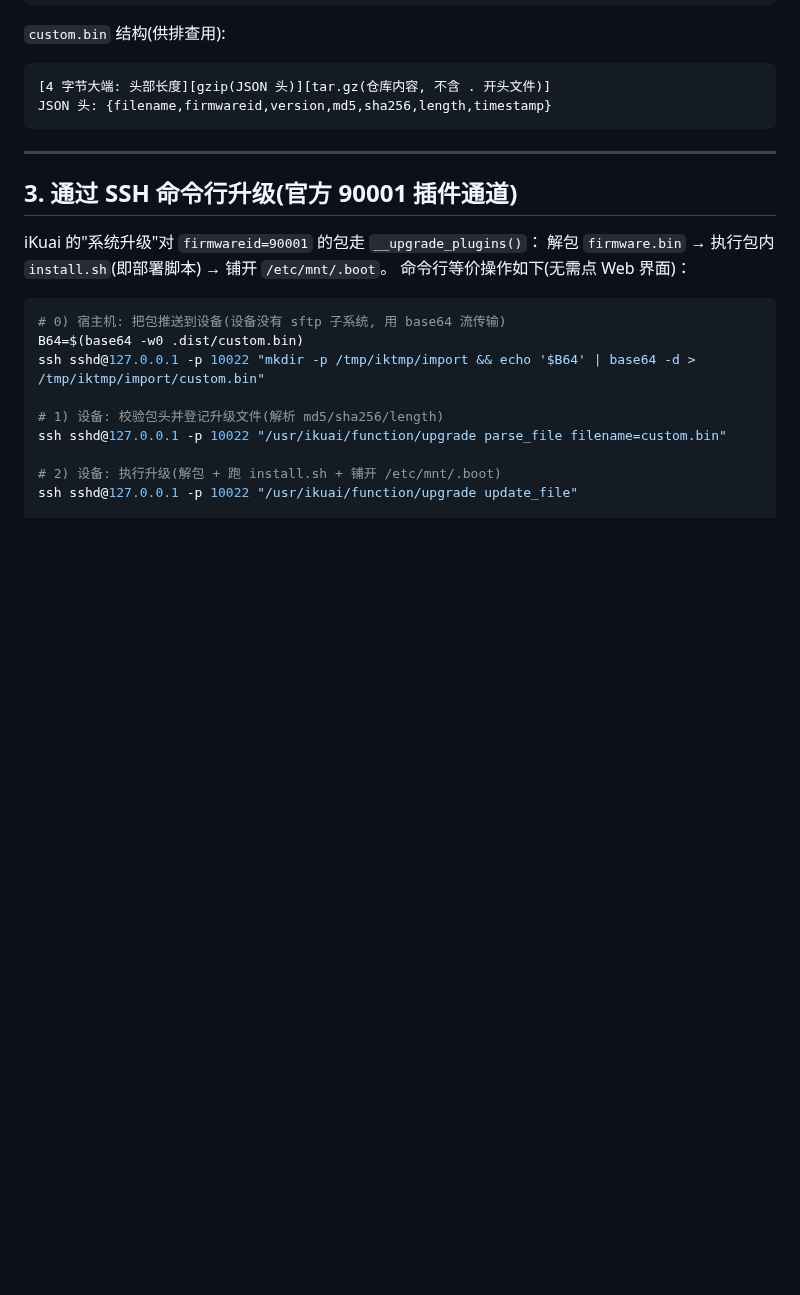
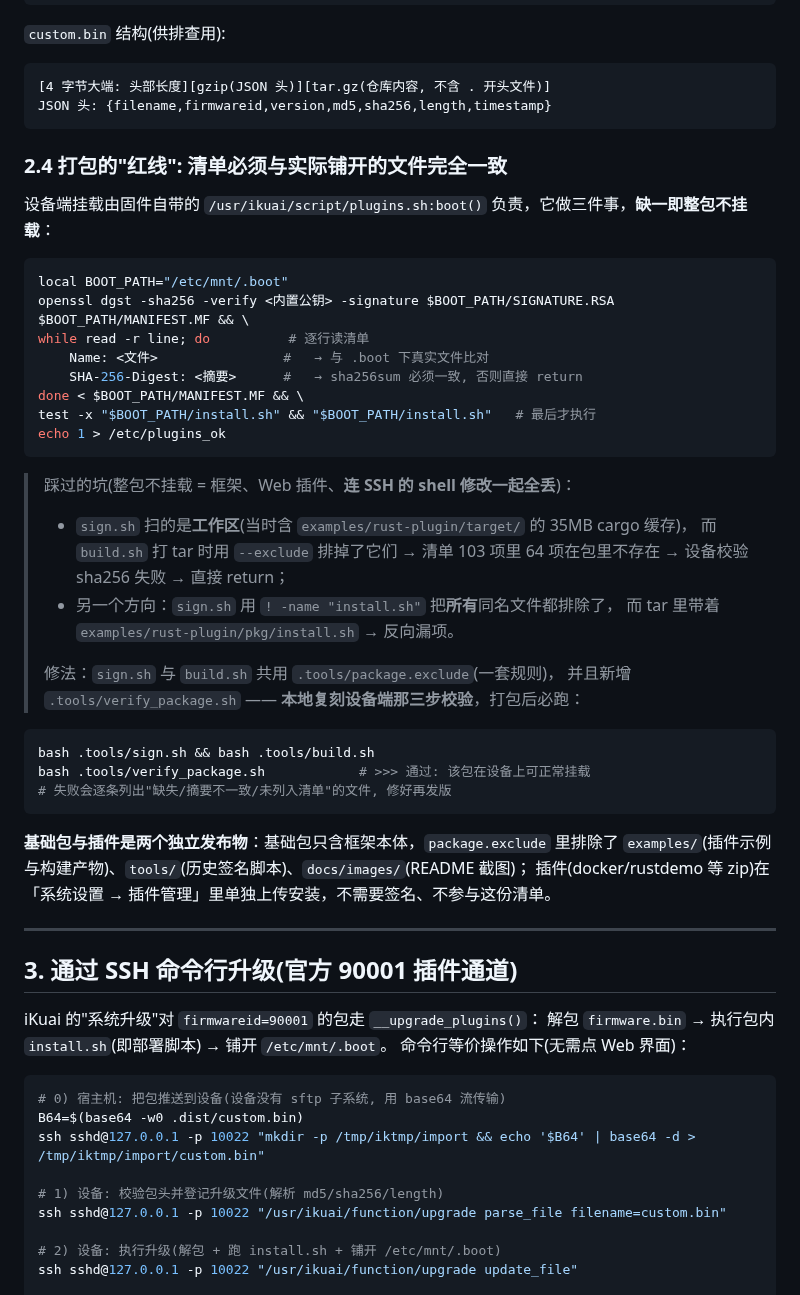
Before and after one commit to deadash/ikuai-plugins, a Markdown page: docs/OPERATIONS.md, the part around one of its changes. Rendered like a GitHub page; blank space fills up the shorter version.

````diff
--- a/docs/OPERATIONS.md
+++ b/docs/OPERATIONS.md
@@ -147,6 +147,41 @@ bash .tools/test_firmware.sh .dist/custom.bin   # 查看包头与固件信息
 [4 字节大端: 头部长度][gzip(JSON 头)][tar.gz(仓库内容, 不含 . 开头文件)]
 JSON 头: {filename,firmwareid,version,md5,sha256,length,timestamp}
 ```
+
+### 2.4 打包的"红线": 清单必须与实际铺开的文件完全一致
+
+设备端挂载由固件自带的 `/usr/ikuai/script/plugins.sh:boot()` 负责，它做三件事，**缺一即整包不挂载**：
+
+```bash
+local BOOT_PATH="/etc/mnt/.boot"
+openssl dgst -sha256 -verify <内置公钥> -signature $BOOT_PATH/SIGNATURE.RSA $BOOT_PATH/MANIFEST.MF && \
+while read -r line; do          # 逐行读清单
+    Name: <文件>                #   → 与 .boot 下真实文件比对
+    SHA-256-Digest: <摘要>      #   → sha256sum 必须一致, 否则直接 return
+done < $BOOT_PATH/MANIFEST.MF && \
+test -x "$BOOT_PATH/install.sh" && "$BOOT_PATH/install.sh"   # 最后才执行
+echo 1 > /etc/plugins_ok
+```
+
+> 踩过的坑(整包不挂载 = 框架、Web 插件、**连 SSH 的 shell 修改一起全丢**)：
+> * `sign.sh` 扫的是**工作区**(当时含 `examples/rust-plugin/target/` 的 35MB cargo 缓存)，
+>   而 `build.sh` 打 tar 时用 `--exclude` 排掉了它们 → 清单 103 项里 64 项在包里不存在 →
+>   设备校验 sha256 失败 → 直接 return；
+> * 另一个方向：`sign.sh` 用 `! -name "install.sh"` 把**所有**同名文件都排除了，
+>   而 tar 里带着 `examples/rust-plugin/pkg/install.sh` → 反向漏项。
+>
+> 修法：`sign.sh` 与 `build.sh` 共用 `.tools/package.exclude`(一套规则)，
+> 并且新增 `.tools/verify_package.sh` —— **本地复刻设备端那三步校验**，打包后必跑：
+
+```bash
+bash .tools/sign.sh && bash .tools/build.sh
+bash .tools/verify_package.sh            # >>> 通过: 该包在设备上可正常挂载
+# 失败会逐条列出"缺失/摘要不一致/未列入清单"的文件, 修好再发版
+```
+
+**基础包与插件是两个独立发布物**：基础包只含框架本体，`package.exclude` 里排除了
+`examples/`(插件示例与构建产物)、`tools/`(历史签名脚本)、`docs/images/`(README 截图)；
+插件(docker/rustdemo 等 zip)在「系统设置 → 插件管理」里单独上传安装，不需要签名、不参与这份清单。
 
 ---
 
````
Also changed, not shown: other parts of docs/OPERATIONS.md (+20 -1 lines), README.md (+12 -0 lines), docs/images/ikguard-console.png (added), docs/images/plugin-management.png (added), 10 other files.
